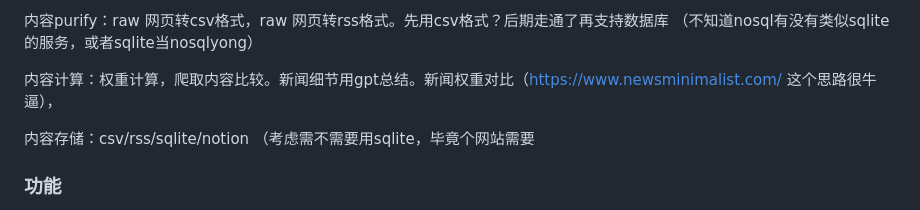
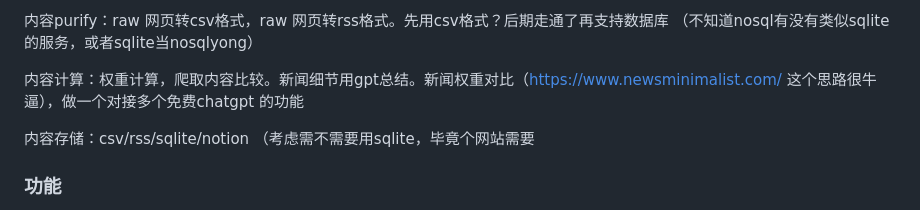
Before and after one commit to TangZhongham/DailyDilly, a Markdown page: log.md, the part around the change. Drawn GitHub-style.

Commit message:
saving file and pushing to github Mon May  8 15:53:26 CST 2023

```diff
--- a/log.md
+++ b/log.md
@@ -24,7 +24,7 @@
 内容purify：raw 网页转csv格式，raw 网页转rss格式。先用csv格式？后期走通了再支持数据库
 （不知道nosql有没有类似sqlite 的服务，或者sqlite当nosqlyong）
 
-内容计算：权重计算，爬取内容比较。新闻细节用gpt总结。新闻权重对比（https://www.newsminimalist.com/ 这个思路很牛逼），
+内容计算：权重计算，爬取内容比较。新闻细节用gpt总结。新闻权重对比（https://www.newsminimalist.com/ 这个思路很牛逼），做一个对接多个免费chatgpt 的功能
 
 内容存储：csv/rss/sqlite/notion （考虑需不需要用sqlite，毕竟个网站需要
 
```
